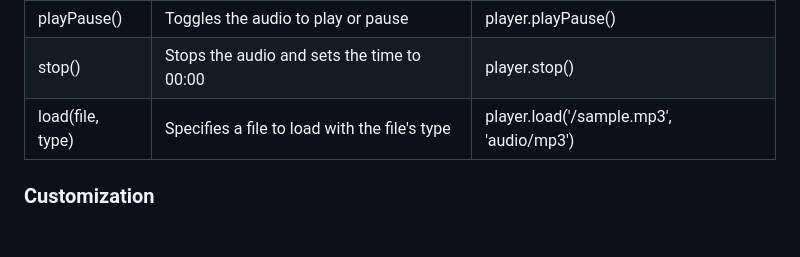
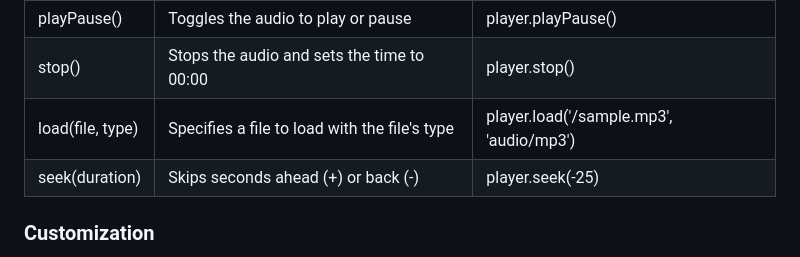
Before and after one commit to aleyoscar/eplayer, a Markdown page: README.md, the part around the change. GitHub-like rendering; blank space fills up the shorter version.

Commit message:
fix(docs): Added seek() to documentation

```diff
--- a/README.md
+++ b/README.md
@@ -63,6 +63,7 @@ Also see [index.html](https://git.aleyoscar.com/emet/eplayer/src/branch/main/ind
 | playPause()		| Toggles the audio to play or pause			| player.playPause()						|
 | stop()			| Stops the audio and sets the time to 00:00	| player.stop()								|
 | load(file, type)	| Specifies a file to load with the file's type	| player.load('/sample.mp3', 'audio/mp3')	|
+| seek(duration)	| Skips seconds ahead (+) or back (-)			| player.seek(-25)							|
 
 ### Customization
 
```
